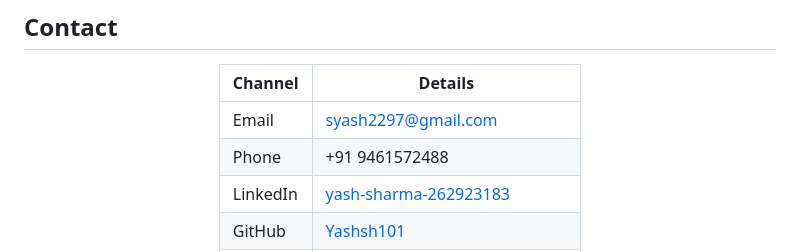
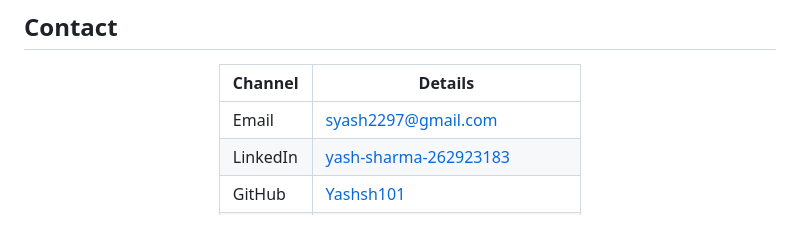
Before and after one commit to Yashsh101/Yash-Portfolio-, a Markdown page: README.md, the part around one of its changes. GitHub-like rendering; blank space fills up the shorter version.

Commit message:
Update portfolio link and remove phone number

```diff
--- a/README.md
+++ b/README.md
@@ -152,7 +152,6 @@ Border       #1a1916   Subtle separators
 | Channel | Details |
 |---------|---------|
 | Email | [syash2297@gmail.com](mailto:syash2297@gmail.com) |
-| Phone | +91 9461572488 |
 | LinkedIn | [yash-sharma-262923183](https://www.linkedin.com/in/yash-sharma-262923183) |
 | GitHub | [Yashsh101](https://github.com/Yashsh101) |
 | Location | Jaipur, Rajasthan, India · Remote |
```
Also changed, not shown: other parts of README.md (+1 -1 lines).
